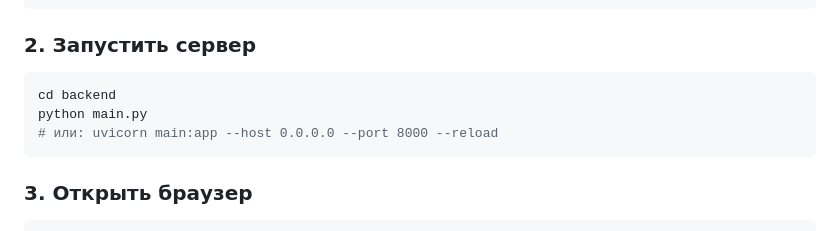
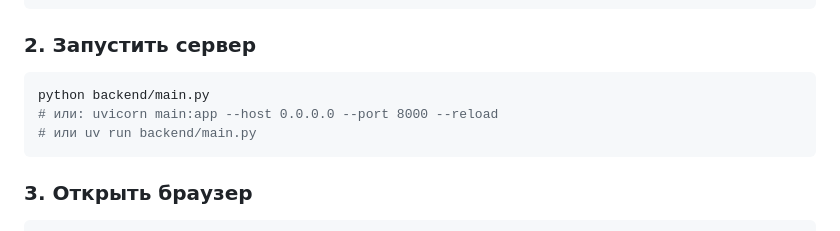
Before and after one commit to groknut/schedule-app, a Markdown page: README.md, the part around the change. Rendered like a GitHub page.

````diff
--- a/README.md
+++ b/README.md
@@ -28,9 +28,9 @@ uv sync
 ```
 ### 2. Запустить сервер
 ```bash
-cd backend
-python main.py
+python backend/main.py
 # или: uvicorn main:app --host 0.0.0.0 --port 8000 --reload
+# или uv run backend/main.py
 ```
 
 ### 3. Открыть браузер
````
